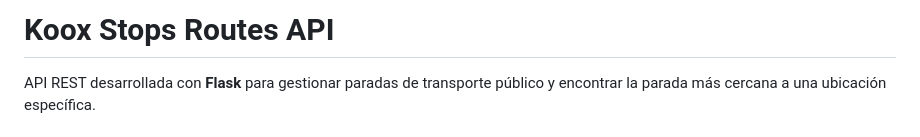
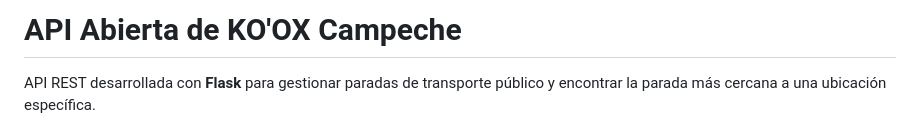
Before and after one commit to CastilloDevX/koox_api, a Markdown page: README.md, the part around the change. Drawn GitHub-style.

Commit message:
docs: :memo: api v1

```diff
--- a/README.md
+++ b/README.md
@@ -1,4 +1,4 @@
-# Koox Stops Routes API
+# API Abierta de KO'OX Campeche
 
 API REST desarrollada con **Flask** para gestionar paradas de transporte público y encontrar la parada más cercana a una ubicación específica.
 
```
